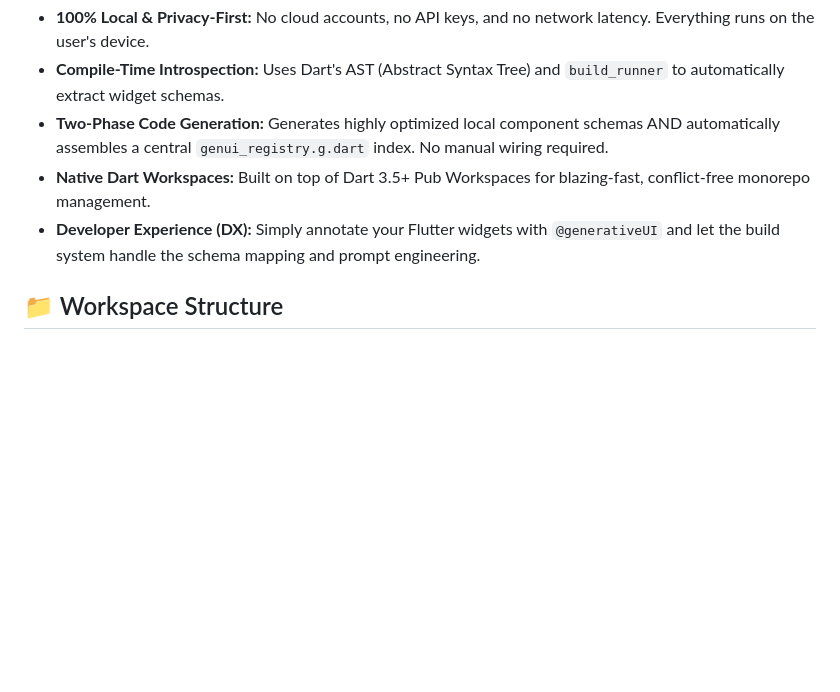
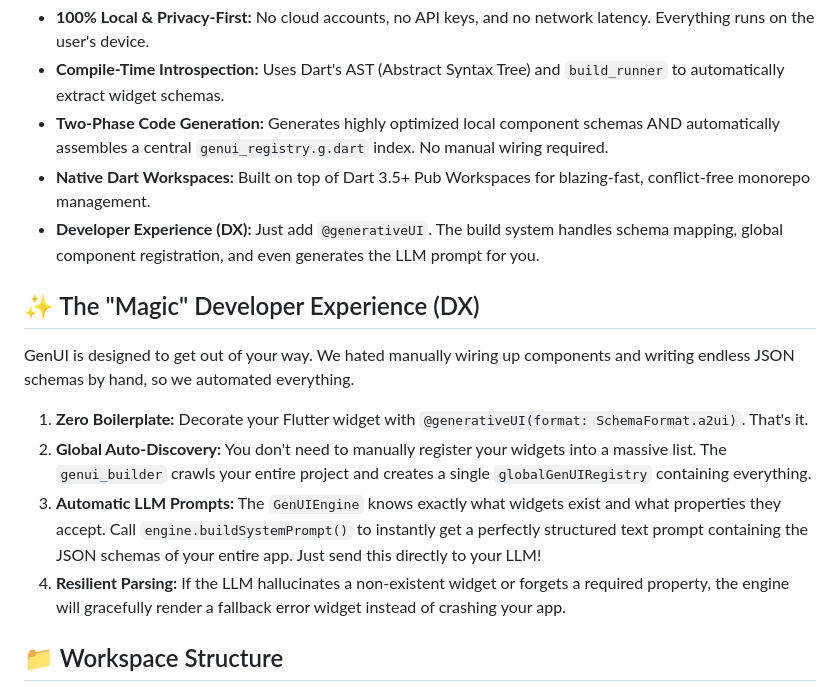
Before and after one commit to vicajilau/genui, a Markdown page: README.md, the part around the change. Drawn GitHub-style; blank space fills up the shorter version.

Commit message:
docs: update README to reflect streamlined DX and automated LLM prompt generation features

```diff
--- a/README.md
+++ b/README.md
@@ -10,7 +10,16 @@ Unlike traditional Server-Driven UI (SDUI), GenUI empowers offline-first applica
 * **Compile-Time Introspection:** Uses Dart's AST (Abstract Syntax Tree) and `build_runner` to automatically extract widget schemas.
 * **Two-Phase Code Generation:** Generates highly optimized local component schemas AND automatically assembles a central `genui_registry.g.dart` index. No manual wiring required.
 * **Native Dart Workspaces:** Built on top of Dart 3.5+ Pub Workspaces for blazing-fast, conflict-free monorepo management.
-* **Developer Experience (DX):** Simply annotate your Flutter widgets with `@generativeUI` and let the build system handle the schema mapping and prompt engineering.
+* **Developer Experience (DX):** Just add `@generativeUI`. The build system handles schema mapping, global component registration, and even generates the LLM prompt for you.
+
+## ✨ The "Magic" Developer Experience (DX)
+
+GenUI is designed to get out of your way. We hated manually wiring up components and writing endless JSON schemas by hand, so we automated everything.
+
+1. **Zero Boilerplate:** Decorate your Flutter widget with `@generativeUI(format: SchemaFormat.a2ui)`. That's it.
+2. **Global Auto-Discovery:** You don't need to manually register your widgets into a massive list. The `genui_builder` crawls your entire project and creates a single `globalGenUIRegistry` containing everything.
+3. **Automatic LLM Prompts:** The `GenUIEngine` knows exactly what widgets exist and what properties they accept. Call `engine.buildSystemPrompt()` to instantly get a perfectly structured text prompt containing the JSON schemas of your entire app. Just send this directly to your LLM!
+4. **Resilient Parsing:** If the LLM hallucinates a non-existent widget or forgets a required property, the engine will gracefully render a fallback error widget instead of crashing your app.
 
 ## 📁 Workspace Structure
 
```
